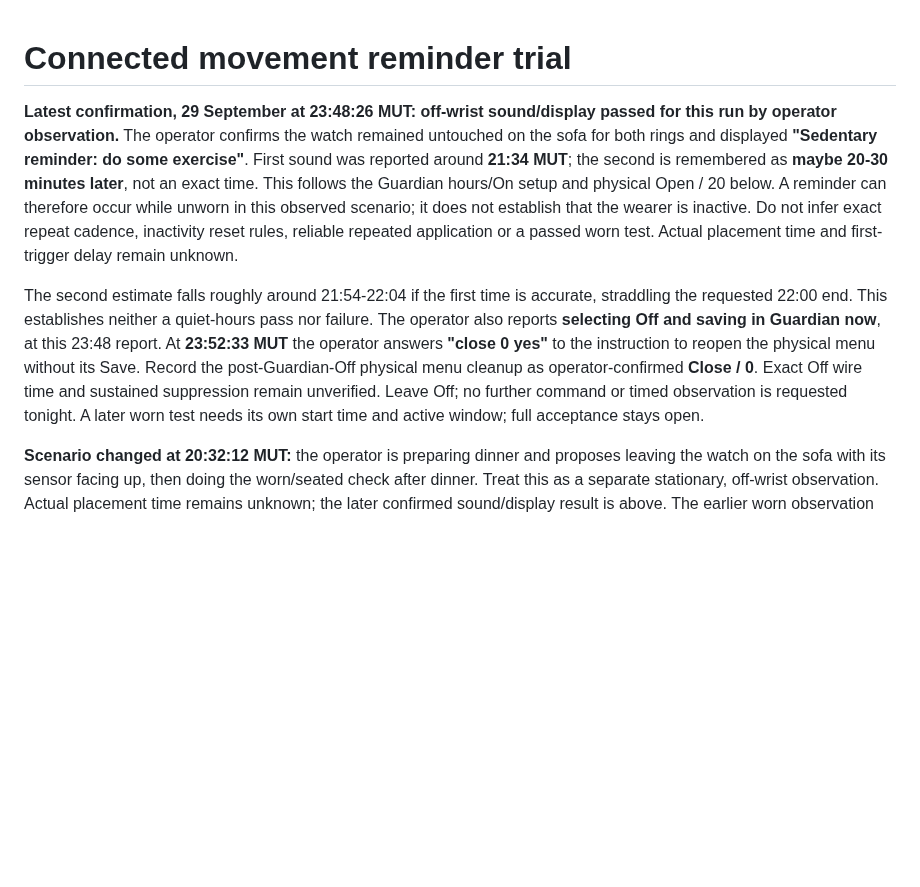
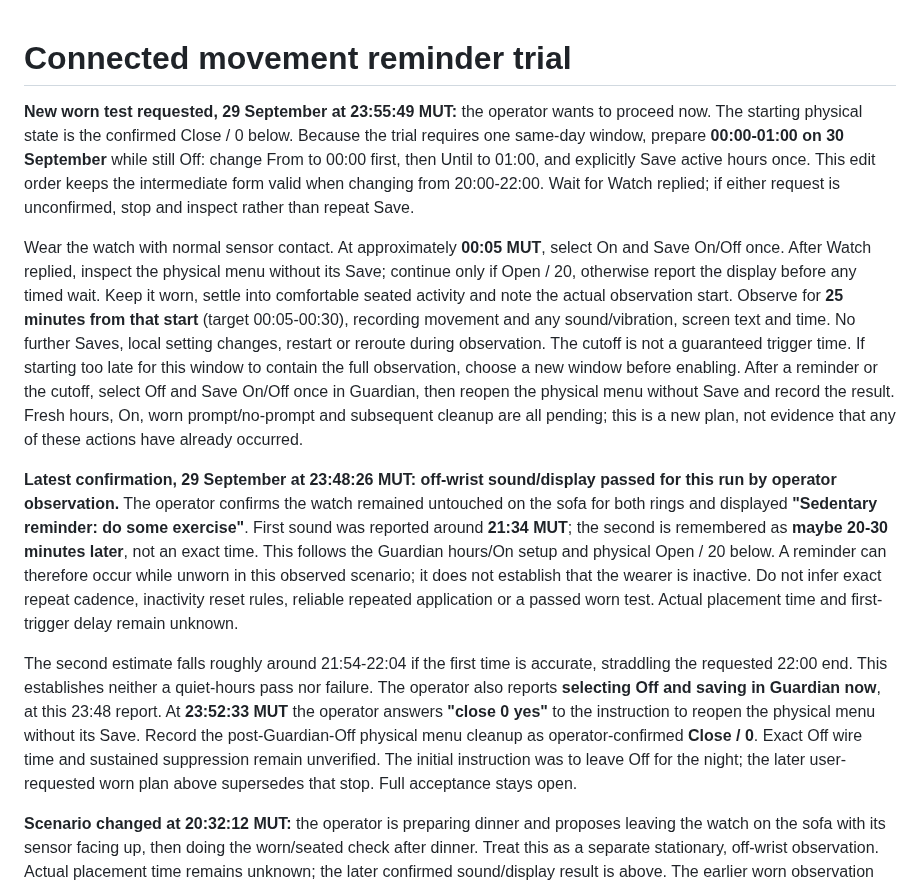
Before and after one commit to vikrav14/guardian, a Markdown page: docs/testing/movement-reminder-app-trial.md, the part around the change. Rendered like a GitHub page; blank space fills up the shorter version.

Commit message:
docs: plan separate worn reminder trial after midnight

```diff
--- a/docs/testing/movement-reminder-app-trial.md
+++ b/docs/testing/movement-reminder-app-trial.md
@@ -1,4 +1,26 @@
 # Connected movement reminder trial
+
+**New worn test requested, 29 September at 23:55:49 MUT:** the operator wants
+to proceed now. The starting physical state is the confirmed Close / 0 below.
+Because the trial requires one same-day window, prepare **00:00-01:00 on
+30 September** while still Off: change From to 00:00 first, then Until to 01:00,
+and explicitly Save active hours once. This edit order keeps the intermediate
+form valid when changing from 20:00-22:00. Wait for Watch replied; if either
+request is unconfirmed, stop and inspect rather than repeat Save.
+
+Wear the watch with normal sensor contact. At approximately **00:05 MUT**, select
+On and Save On/Off once. After Watch replied, inspect the physical menu without
+its Save; continue only if Open / 20, otherwise report the display before any
+timed wait. Keep it worn, settle into comfortable seated activity and note the
+actual observation start. Observe for **25 minutes from that start** (target
+00:05-00:30), recording movement and any sound/vibration, screen text and time.
+No further Saves, local setting changes, restart or reroute during observation.
+The cutoff is not a guaranteed trigger time. If starting too late for this
+window to contain the full observation, choose a new window before enabling.
+After a reminder or the cutoff, select Off and Save On/Off once in Guardian,
+then reopen the physical menu without Save and record the result. Fresh hours,
+On, worn prompt/no-prompt and subsequent cleanup are all pending; this is a
+new plan, not evidence that any of these actions have already occurred.
 
 **Latest confirmation, 29 September at 23:48:26 MUT: off-wrist sound/display
 passed for this run by operator observation.** The operator confirms the watch
@@ -18,8 +40,8 @@ saving in Guardian now**, at this 23:48 report. At **23:52:33 MUT** the operator
 answers **"close 0 yes"** to the instruction to reopen the physical menu without
 its Save. Record the post-Guardian-Off physical menu cleanup as operator-confirmed
 **Close / 0**. Exact Off wire time and sustained suppression remain unverified.
-Leave Off; no further command or timed observation is requested tonight. A later
-worn test needs its own start time and active window; full acceptance stays open.
+The initial instruction was to leave Off for the night; the later user-requested
+worn plan above supersedes that stop. Full acceptance stays open.
 
 **Scenario changed at 20:32:12 MUT:** the operator is preparing dinner and
 proposes leaving the watch on the sofa with its sensor facing up, then doing
```
Also changed, not shown: docs/GUARDIAN_V52_REAL_DEVICE_ACCEPTANCE.md (+10 -1 lines), docs/testing/sedentary-source-audit-2026-09-29.md (+23 -0 lines).
